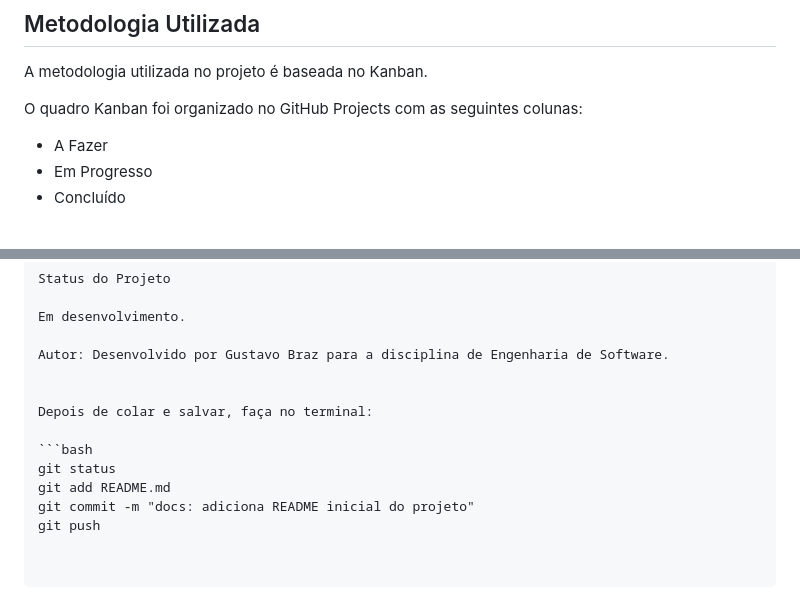
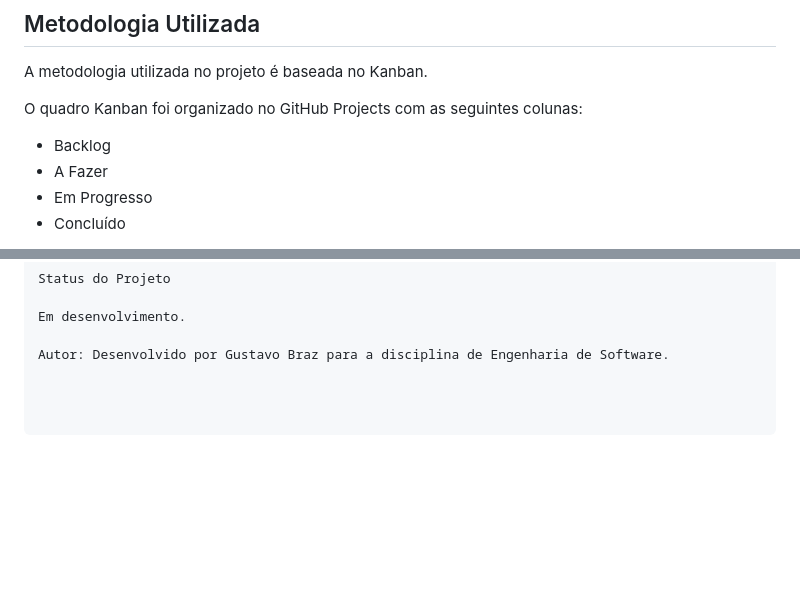
Before and after one commit to gustavobrazdev/sistema-gerenciamento-tarefas, a Markdown page: README.md, 2 parts joined by grey strips. Rendered like a GitHub page; blank space fills up the shorter version.

Commit message:
docs: atualiza status do projeto no README

````diff
--- a/README.md
+++ b/README.md
@@ -39,6 +39,7 @@ A metodologia utilizada no projeto é baseada no Kanban.
 
 O quadro Kanban foi organizado no GitHub Projects com as seguintes colunas:
 
+- Backlog
 - A Fazer
 - Em Progresso
 - Concluído
@@ -139,12 +140,3 @@ Status do Projeto
 Em desenvolvimento.
 
 Autor: Desenvolvido por Gustavo Braz para a disciplina de Engenharia de Software.
-
-
-Depois de colar e salvar, faça no terminal:
-
-```bash
-git status
-git add README.md
-git commit -m "docs: adiciona README inicial do projeto"
-git push
````
